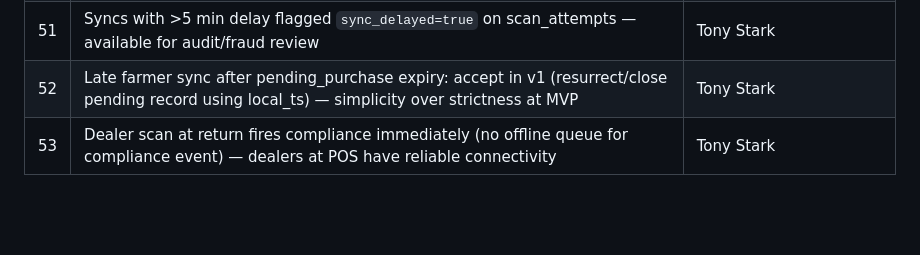
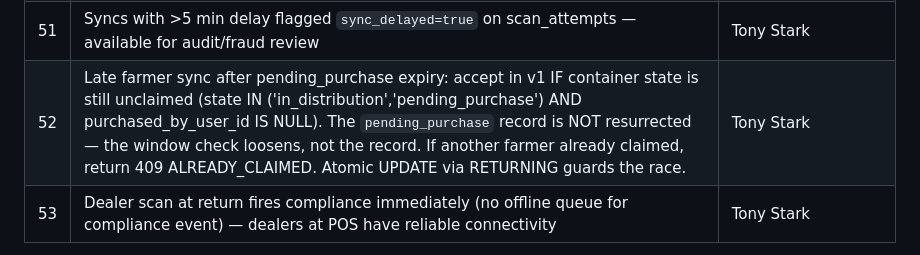
Before and after one commit to Lezzur/gabi-2.0, a Markdown page: DISCOVERY-gaia.md, the part around the change. Drawn GitHub-style; blank space fills up the shorter version.

Commit message:
docs: clarify decision #52 — late sync accept is container-state check, not pending resurrection
The pending_purchase record is never un-expired. Acceptance gates on
containers.state + purchased_by_user_id IS NULL via atomic UPDATE...RETURNING.
409 ALREADY_CLAIMED if race lost.

Co-Authored-By: Claude Sonnet 4.6 <noreply@anthropic.com>

```diff
--- a/DISCOVERY-gaia.md
+++ b/DISCOVERY-gaia.md
@@ -635,7 +635,7 @@ This section will remain in the informational website to signal technical credib
 | 49 | Offline sync: window eligibility measured by device's `local_scan_ts`, not server receive time | Tony Stark |
 | 50 | Offline trust model: accept late sync if (a) local_scan_ts within pending window AND (b) sync within 7-day hard cap AND (c) local_scan_ts ≥ device.last_online_ts | Tony Stark |
 | 51 | Syncs with >5 min delay flagged `sync_delayed=true` on scan_attempts — available for audit/fraud review | Tony Stark |
-| 52 | Late farmer sync after pending_purchase expiry: accept in v1 (resurrect/close pending record using local_ts) — simplicity over strictness at MVP | Tony Stark |
+| 52 | Late farmer sync after pending_purchase expiry: accept in v1 IF container state is still unclaimed (state IN ('in_distribution','pending_purchase') AND purchased_by_user_id IS NULL). The `pending_purchase` record is NOT resurrected — the window check loosens, not the record. If another farmer already claimed, return 409 ALREADY_CLAIMED. Atomic UPDATE via RETURNING guards the race. | Tony Stark |
 | 53 | Dealer scan at return fires compliance immediately (no offline queue for compliance event) — dealers at POS have reliable connectivity | Tony Stark |
 
 **scan_attempts schema additions (from offline sync spec):**
```
